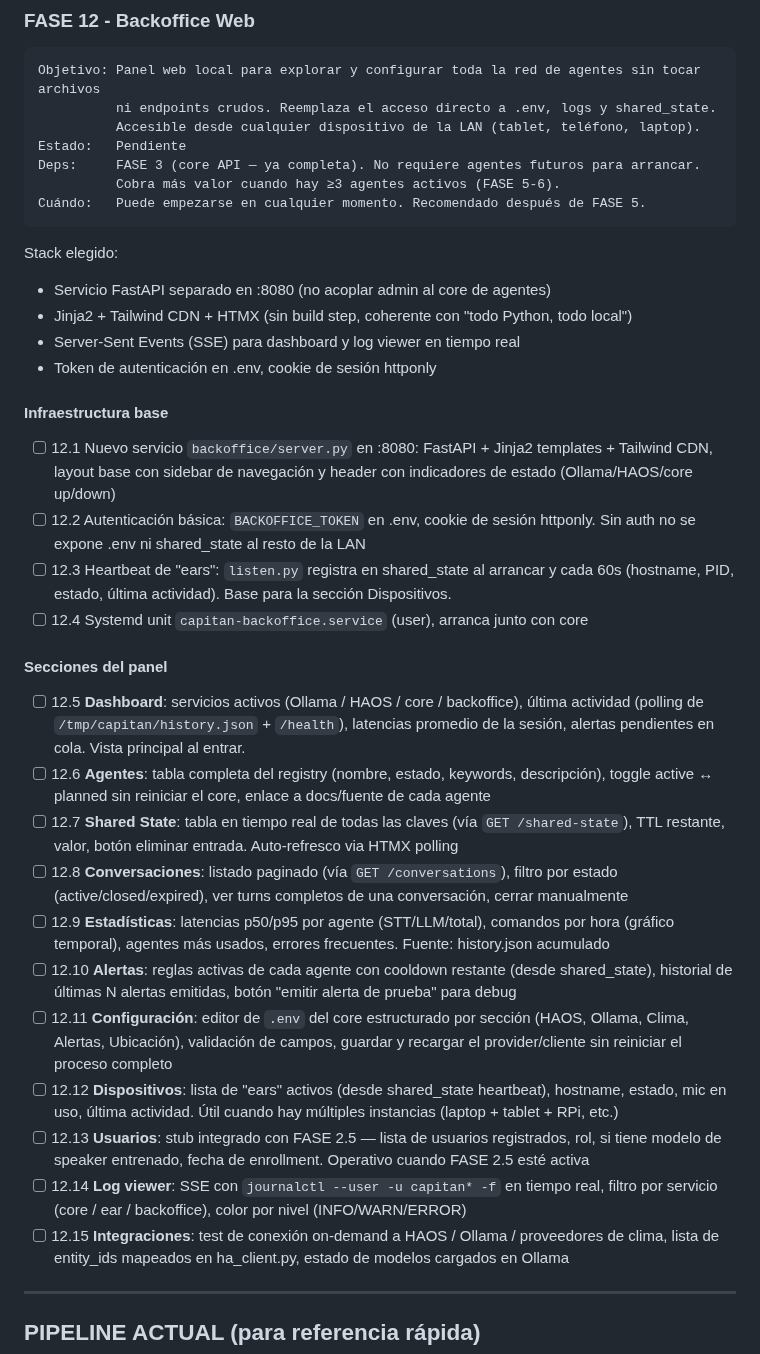
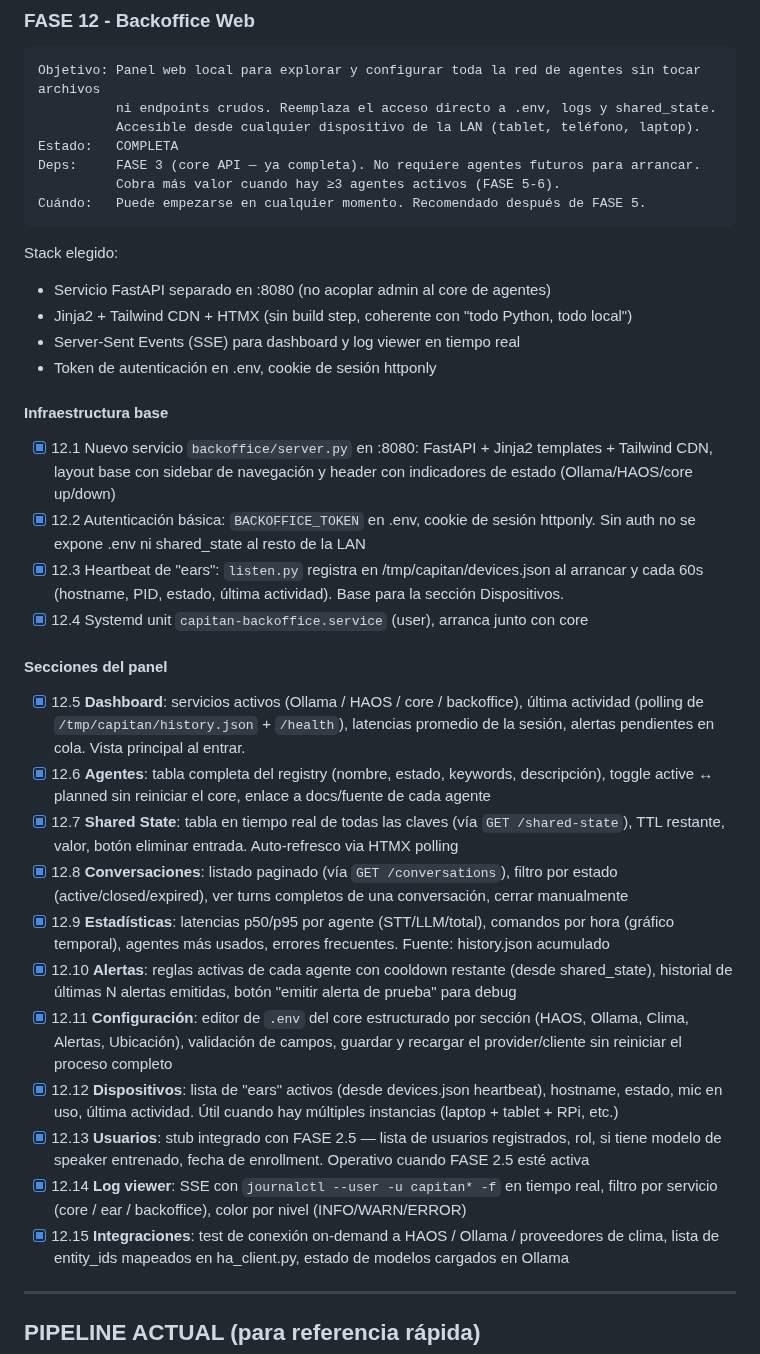
Before and after one commit to mblasi/home-agents, a Markdown page: masterplan/estado.md, the part around one of its changes. Rendered like a GitHub page.

Commit message:
chore: mark FASE 12 COMPLETA — backoffice web (todas las tareas)
Co-Authored-By: Claude Sonnet 4.6 <noreply@anthropic.com>

```diff
--- a/masterplan/estado.md
+++ b/masterplan/estado.md
@@ -685,7 +685,7 @@ solo cambia la URL y el modelo.
 Objetivo: Panel web local para explorar y configurar toda la red de agentes sin tocar archivos
           ni endpoints crudos. Reemplaza el acceso directo a .env, logs y shared_state.
           Accesible desde cualquier dispositivo de la LAN (tablet, teléfono, laptop).
-Estado:   Pendiente
+Estado:   COMPLETA
 Deps:     FASE 3 (core API — ya completa). No requiere agentes futuros para arrancar.
           Cobra más valor cuando hay ≥3 agentes activos (FASE 5-6).
 Cuándo:   Puede empezarse en cualquier momento. Recomendado después de FASE 5.
@@ -698,40 +698,40 @@ Stack elegido:
 - Token de autenticación en .env, cookie de sesión httponly
 
 #### Infraestructura base
-- [ ] 12.1  Nuevo servicio `backoffice/server.py` en :8080:
+- [x] 12.1  Nuevo servicio `backoffice/server.py` en :8080:
             FastAPI + Jinja2 templates + Tailwind CDN, layout base con sidebar de navegación
             y header con indicadores de estado (Ollama/HAOS/core up/down)
-- [ ] 12.2  Autenticación básica: `BACKOFFICE_TOKEN` en .env, cookie de sesión httponly.
+- [x] 12.2  Autenticación básica: `BACKOFFICE_TOKEN` en .env, cookie de sesión httponly.
             Sin auth no se expone .env ni shared_state al resto de la LAN
-- [ ] 12.3  Heartbeat de "ears": `listen.py` registra en shared_state al arrancar y cada 60s
-            (hostname, PID, estado, última actividad). Base para la sección Dispositivos.
-- [ ] 12.4  Systemd unit `capitan-backoffice.service` (user), arranca junto con core
+- [x] 12.3  Heartbeat de "ears": `listen.py` registra en /tmp/capitan/devices.json al arrancar
+            y cada 60s (hostname, PID, estado, última actividad). Base para la sección Dispositivos.
+- [x] 12.4  Systemd unit `capitan-backoffice.service` (user), arranca junto con core
 
 #### Secciones del panel
-- [ ] 12.5  **Dashboard**: servicios activos (Ollama / HAOS / core / backoffice), última actividad
+- [x] 12.5  **Dashboard**: servicios activos (Ollama / HAOS / core / backoffice), última actividad
             (polling de `/tmp/capitan/history.json` + `/health`), latencias promedio de la sesión,
             alertas pendientes en cola. Vista principal al entrar.
-- [ ] 12.6  **Agentes**: tabla completa del registry (nombre, estado, keywords, descripción),
+- [x] 12.6  **Agentes**: tabla completa del registry (nombre, estado, keywords, descripción),
             toggle active ↔ planned sin reiniciar el core, enlace a docs/fuente de cada agente
-- [ ] 12.7  **Shared State**: tabla en tiempo real de todas las claves (vía `GET /shared-state`),
+- [x] 12.7  **Shared State**: tabla en tiempo real de todas las claves (vía `GET /shared-state`),
             TTL restante, valor, botón eliminar entrada. Auto-refresco via HTMX polling
-- [ ] 12.8  **Conversaciones**: listado paginado (vía `GET /conversations`), filtro por estado
+- [x] 12.8  **Conversaciones**: listado paginado (vía `GET /conversations`), filtro por estado
             (active/closed/expired), ver turns completos de una conversación, cerrar manualmente
-- [ ] 12.9  **Estadísticas**: latencias p50/p95 por agente (STT/LLM/total), comandos por hora
+- [x] 12.9  **Estadísticas**: latencias p50/p95 por agente (STT/LLM/total), comandos por hora
             (gráfico temporal), agentes más usados, errores frecuentes. Fuente: history.json acumulado
-- [ ] 12.10 **Alertas**: reglas activas de cada agente con cooldown restante (desde shared_state),
+- [x] 12.10 **Alertas**: reglas activas de cada agente con cooldown restante (desde shared_state),
             historial de últimas N alertas emitidas, botón "emitir alerta de prueba" para debug
-- [ ] 12.11 **Configuración**: editor de `.env` del core estructurado por sección
+- [x] 12.11 **Configuración**: editor de `.env` del core estructurado por sección
             (HAOS, Ollama, Clima, Alertas, Ubicación), validación de campos, guardar y recargar
             el provider/cliente sin reiniciar el proceso completo
-- [ ] 12.12 **Dispositivos**: lista de "ears" activos (desde shared_state heartbeat),
+- [x] 12.12 **Dispositivos**: lista de "ears" activos (desde devices.json heartbeat),
             hostname, estado, mic en uso, última actividad. Útil cuando hay múltiples instancias
             (laptop + tablet + RPi, etc.)
-- [ ] 12.13 **Usuarios**: stub integrado con FASE 2.5 — lista de usuarios registrados, rol,
+- [x] 12.13 **Usuarios**: stub integrado con FASE 2.5 — lista de usuarios registrados, rol,
             si tiene modelo de speaker entrenado, fecha de enrollment. Operativo cuando FASE 2.5 esté activa
-- [ ] 12.14 **Log viewer**: SSE con `journalctl --user -u capitan* -f` en tiempo real,
+- [x] 12.14 **Log viewer**: SSE con `journalctl --user -u capitan* -f` en tiempo real,
             filtro por servicio (core / ear / backoffice), color por nivel (INFO/WARN/ERROR)
-- [ ] 12.15 **Integraciones**: test de conexión on-demand a HAOS / Ollama / proveedores de clima,
+- [x] 12.15 **Integraciones**: test de conexión on-demand a HAOS / Ollama / proveedores de clima,
             lista de entity_ids mapeados en ha_client.py, estado de modelos cargados en Ollama
 
 ---
```
Also changed, not shown: other parts of masterplan/estado.md (+1 -1 lines).
